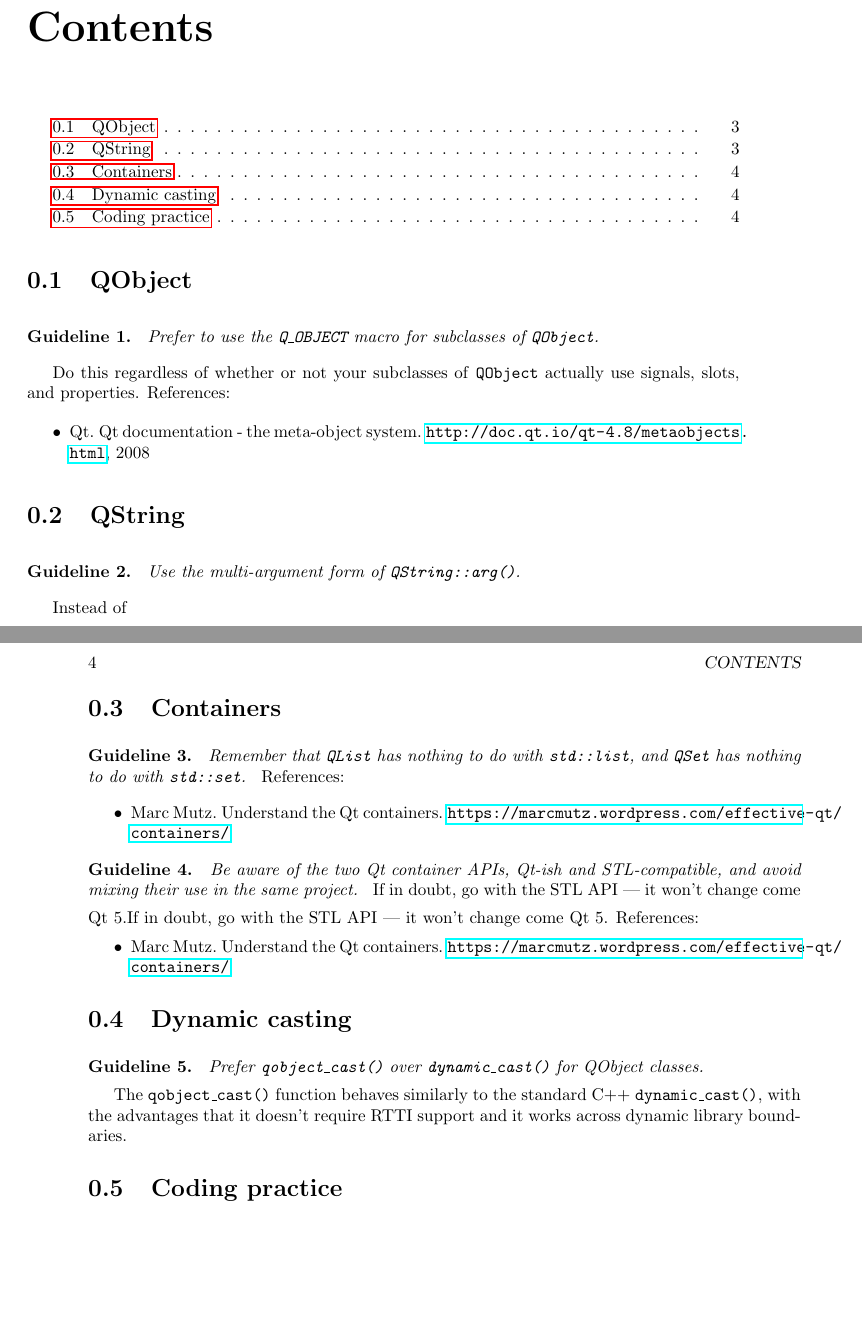
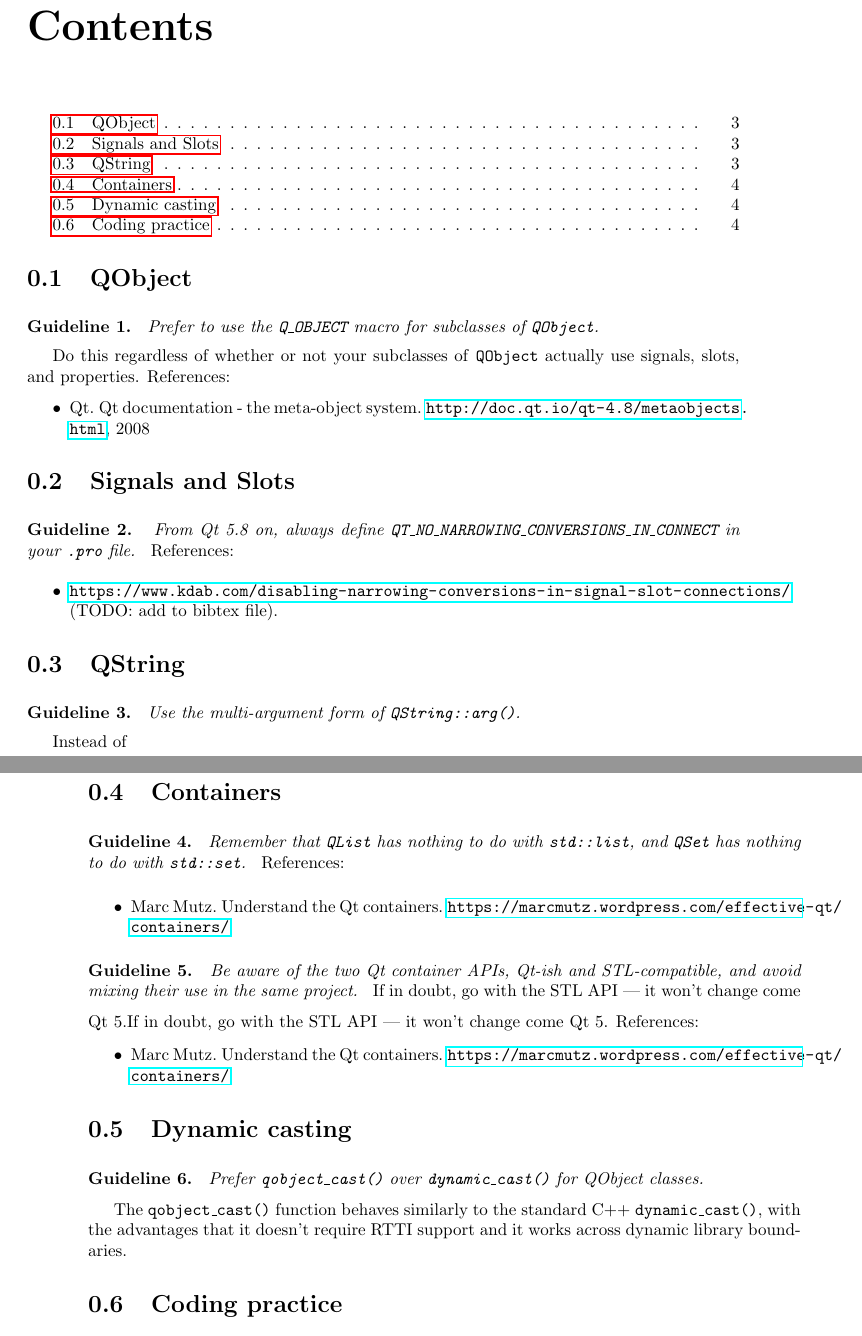
Before and after one commit to BartVandewoestyne/Effective-Qt, a LaTeX book (effective_qt.tex): two parts of pages 3 and 4 of 5 before the commit and two parts of pages 3 and 4 of 7 after it, joined at a grey line, cut so that both start at the same text, the shorter picture padded with empty space. Compiled offline with pdfLaTeX.

Commit message:
Add guideline about the use of QT_NO_NARROWING_CONVERSIONS_IN_CONNECT.

```diff
--- a/effective_qt.tex
+++ b/effective_qt.tex
@@ -43,6 +43,15 @@ Do this regardless of whether or not your subclasses of \code{QObject} actually
 References:
 \begin{itemize}
 \item \bibentry{metaobjectsystem}
+\end{itemize}
+
+\section{Signals and Slots}
+\begin{guideline}
+From Qt 5.8 on, always define \code{QT\_NO\_NARROWING\_CONVERSIONS\_IN\_CONNECT} in your \file{.pro} file.
+\end{guideline}
+References:
+\begin{itemize}
+	\item \url{https://www.kdab.com/disabling-narrowing-conversions-in-signal-slot-connections/} (TODO: add to bibtex file).
 \end{itemize}
 
 \section{QString}
```
